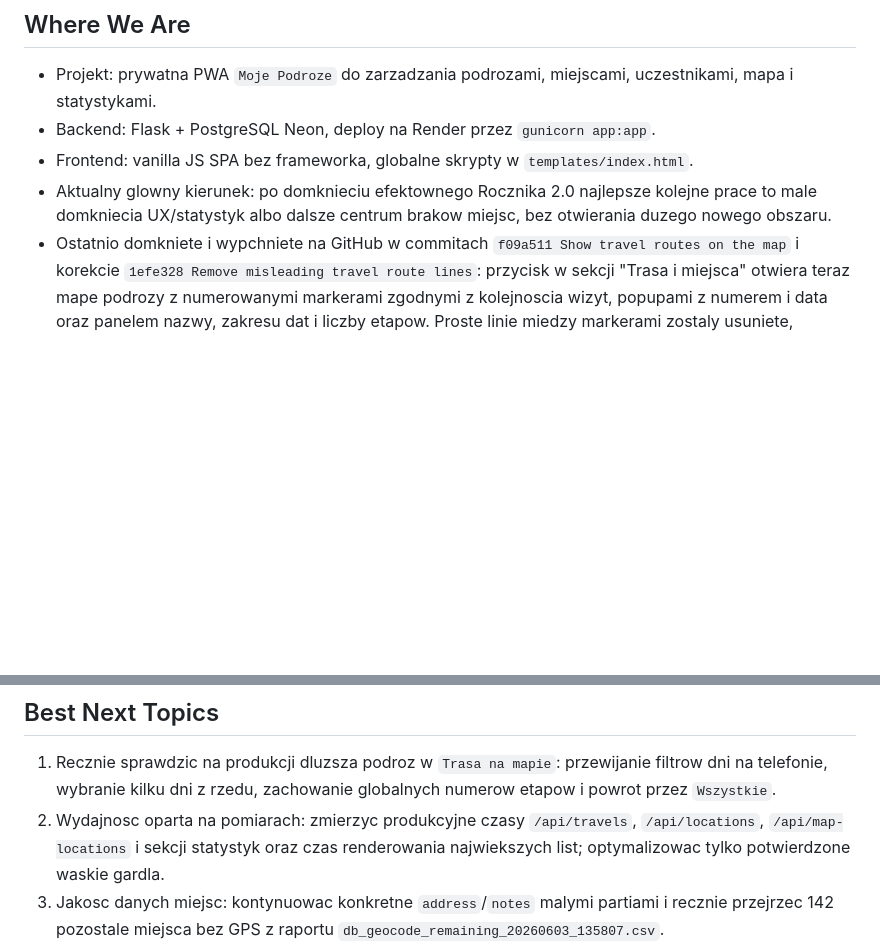
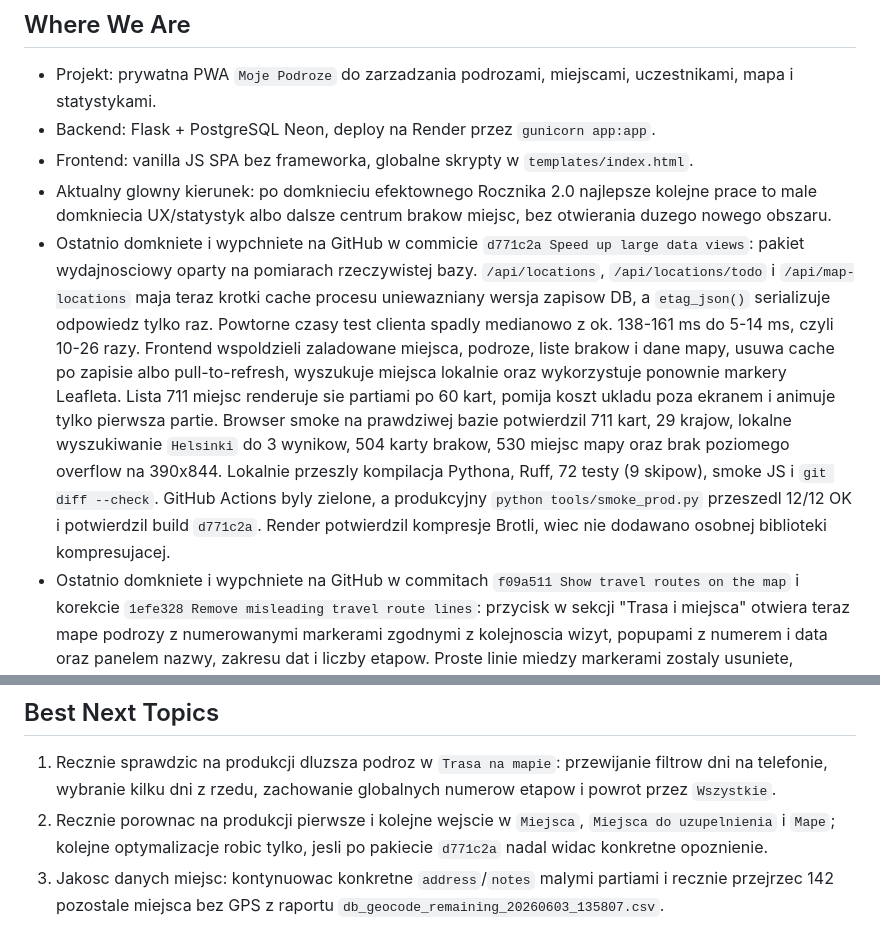
Before and after one commit to jpastuszak-jerry/moje-podroze, a Markdown page: CURRENT_STATE.md, 2 parts joined by grey strips. Rendered like a GitHub page; blank space fills up the shorter version.

Commit message:
Record performance deployment

```diff
--- a/CURRENT_STATE.md
+++ b/CURRENT_STATE.md
@@ -12,6 +12,24 @@ Krotki stan projektu dla nowych sesji. Szczegoly historyczne zostaja w
 - Aktualny glowny kierunek: po domknieciu efektownego Rocznika 2.0 najlepsze
   kolejne prace to male domkniecia UX/statystyk albo dalsze centrum brakow
   miejsc, bez otwierania duzego nowego obszaru.
+- Ostatnio domkniete i wypchniete na GitHub w commicie `d771c2a Speed up
+  large data views`: pakiet wydajnosciowy oparty na pomiarach rzeczywistej
+  bazy. `/api/locations`, `/api/locations/todo` i `/api/map-locations` maja
+  teraz krotki cache procesu uniewazniany wersja zapisow DB, a `etag_json()`
+  serializuje odpowiedz tylko raz. Powtorne czasy test clienta spadly
+  medianowo z ok. 138-161 ms do 5-14 ms, czyli 10-26 razy. Frontend
+  wspoldzieli zaladowane miejsca, podroze, liste brakow i dane mapy, usuwa
+  cache po zapisie albo pull-to-refresh, wyszukuje miejsca lokalnie oraz
+  wykorzystuje ponownie markery Leafleta. Lista 711 miejsc renderuje sie
+  partiami po 60 kart, pomija koszt ukladu poza ekranem i animuje tylko
+  pierwsza partie. Browser smoke na prawdziwej bazie potwierdzil 711 kart,
+  29 krajow, lokalne wyszukiwanie `Helsinki` do 3 wynikow, 504 karty brakow,
+  530 miejsc mapy oraz brak poziomego overflow na 390x844. Lokalnie przeszly
+  kompilacja Pythona, Ruff, 72 testy (9 skipow), smoke JS i
+  `git diff --check`. GitHub Actions byly zielone, a produkcyjny
+  `python tools/smoke_prod.py` przeszedl 12/12 OK i potwierdzil build
+  `d771c2a`. Render potwierdzil kompresje Brotli, wiec nie dodawano osobnej
+  biblioteki kompresujacej.
 - Ostatnio domkniete i wypchniete na GitHub w commitach `f09a511 Show travel
   routes on the map` i korekcie `1efe328 Remove misleading travel route
   lines`: przycisk w sekcji "Trasa i miejsca" otwiera teraz mape podrozy z
@@ -444,10 +462,9 @@ Krotki stan projektu dla nowych sesji. Szczegoly historyczne zostaja w
 1. Recznie sprawdzic na produkcji dluzsza podroz w `Trasa na mapie`: przewijanie
    filtrow dni na telefonie, wybranie kilku dni z rzedu, zachowanie globalnych
    numerow etapow i powrot przez `Wszystkie`.
-2. Wydajnosc oparta na pomiarach: zmierzyc produkcyjne czasy `/api/travels`,
-   `/api/locations`, `/api/map-locations` i sekcji statystyk oraz czas
-   renderowania najwiekszych list; optymalizowac tylko potwierdzone waskie
-   gardla.
+2. Recznie porownac na produkcji pierwsze i kolejne wejscie w `Miejsca`,
+   `Miejsca do uzupelnienia` i `Mape`; kolejne optymalizacje robic tylko,
+   jesli po pakiecie `d771c2a` nadal widac konkretne opoznienie.
 3. Jakosc danych miejsc: kontynuowac konkretne `address`/`notes` malymi
    partiami i recznie przejrzec 142 pozostale miejsca bez GPS z raportu
    `db_geocode_remaining_20260603_135807.csv`.
```
